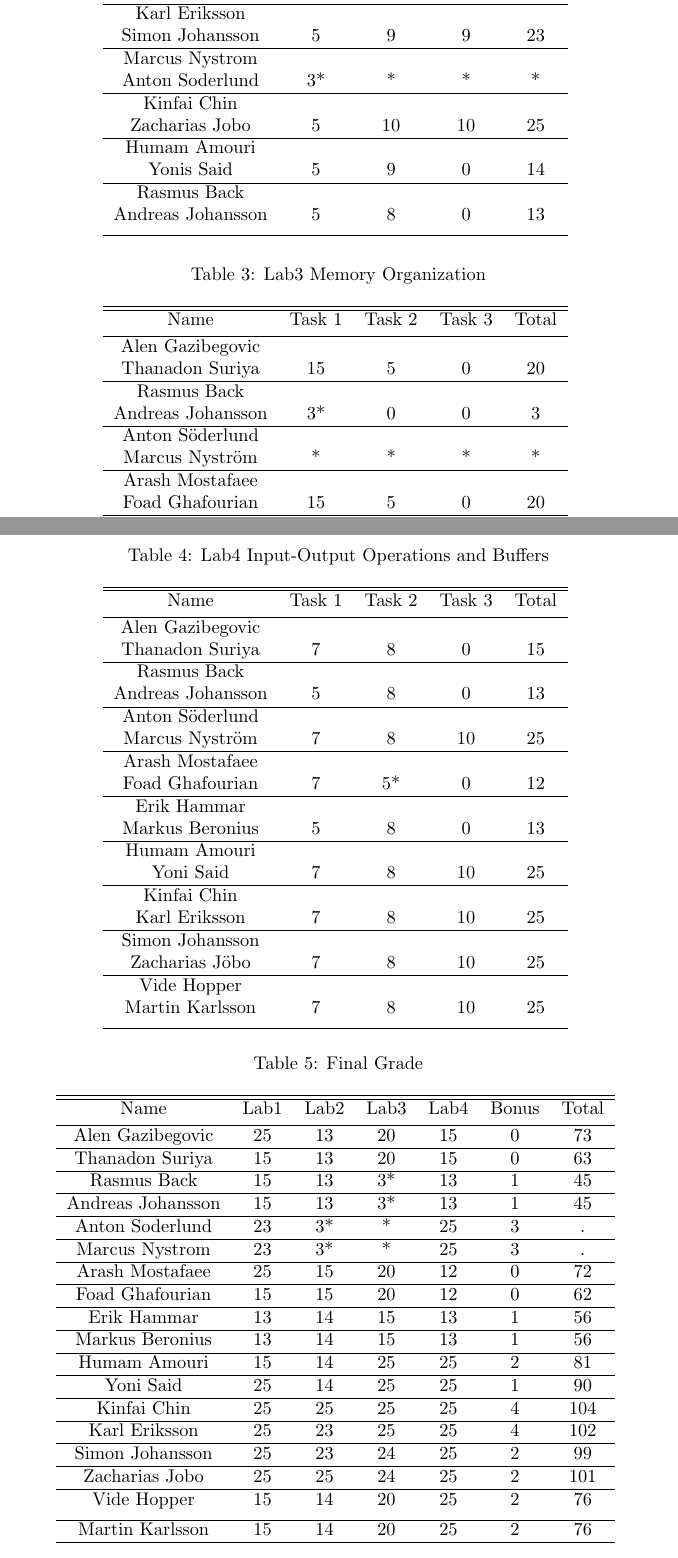
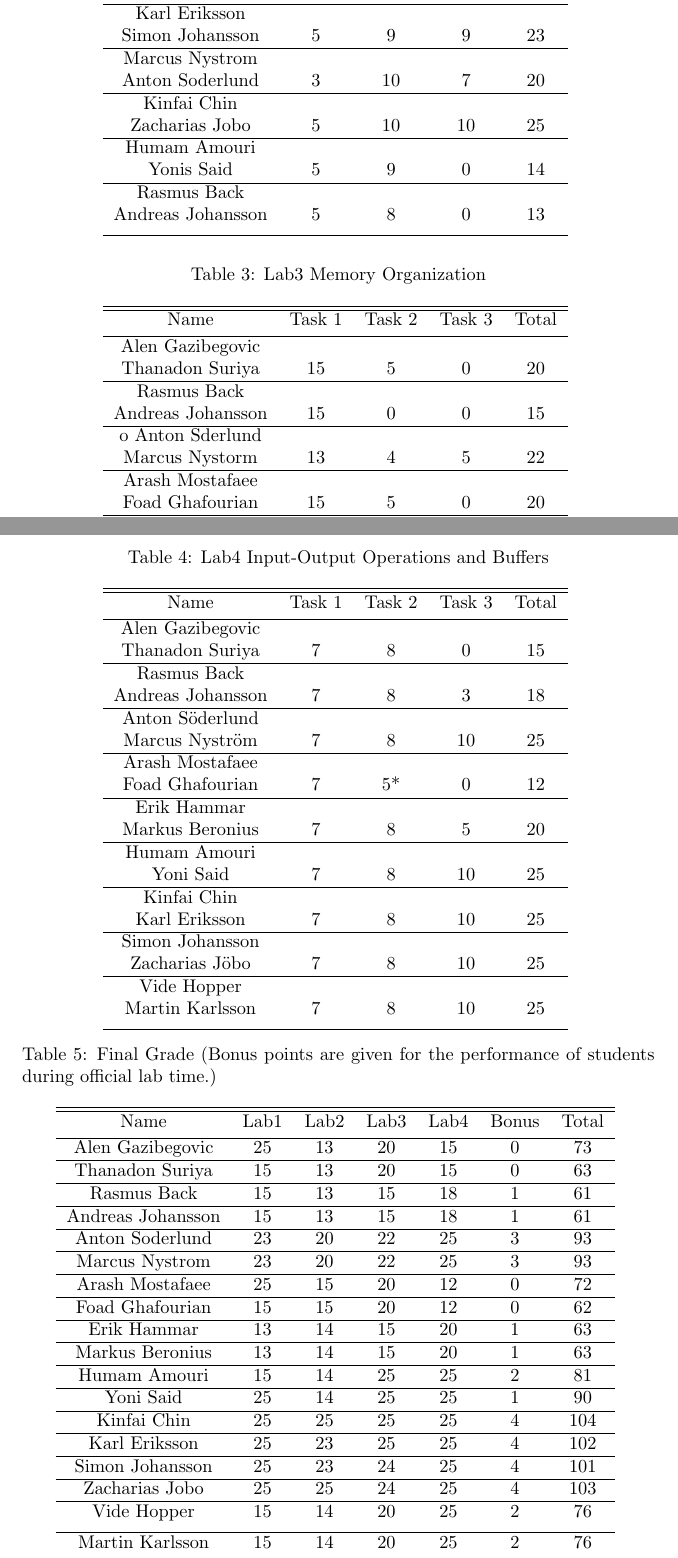
Before and after one commit to hoangcuongbk80/Orebro-Teaching, a LaTeX document (2018-Autumn/Datorteknik/Grade/Datorteknik-Grades/Datorteknik2018-grade.tex): two parts of pages 3 and 4 of 4, joined at a grey line, cut so that both start at the same text. Compiled offline with pdfLaTeX.

Commit message:
Final grade 2018

```diff
--- a/2018-Autumn/Datorteknik/Grade/Datorteknik-Grades/Datorteknik2018-grade.tex
+++ b/2018-Autumn/Datorteknik/Grade/Datorteknik-Grades/Datorteknik2018-grade.tex
@@ -75,7 +75,7 @@ Karl Eriksson \\ Simon Johansson
 & 5 & 9 & 9 & 23 \\
 \hline
 Marcus Nystrom \\ Anton Soderlund
-& 3* & * & * & * \\
+& 3 & 10 & 7 & 20 \\
 \hline
 Kinfai Chin \\ Zacharias Jobo
 & 5 & 10 & 10 & 25 \\
@@ -103,10 +103,10 @@ Alen Gazibegovic \\ Thanadon Suriya
 & 15 & 5 & 0 & 20 \\
 \hline
 Rasmus Back \\ Andreas Johansson
-& 3* & 0 & 0 & 3 \\
-\hline
-Anton Söderlund \\ Marcus Nyström
-& * & * & * & * \\
+& 15 & 0 & 0 & 15 \\
+\hline o
+Anton Sderlund \\ Marcus Nystorm
+& 13 & 4 & 5 & 22 \\
 \hline
 Arash Mostafaee \\ Foad Ghafourian
 & 15 & 5 & 0 & 20 \\
@@ -144,7 +144,7 @@ Alen Gazibegovic \\ Thanadon Suriya
 & 7 & 8 & 0 & 15 \\
 \hline
 Rasmus Back \\ Andreas Johansson
-& 5 & 8 & 0 & 13 \\
+& 7 & 8 & 3 & 18 \\
 \hline
 Anton Söderlund \\ Marcus Nyström
 & 7 & 8 & 10 & 25 \\
@@ -153,7 +153,7 @@ Arash Mostafaee \\ Foad Ghafourian
 & 7 & 5* & 0 & 12 \\
 \hline
 Erik Hammar \\ Markus Beronius
-& 5 & 8 & 0 & 13 \\
+& 7 & 8 & 5 & 20 \\
 \hline
 Humam Amouri \\ Yoni Said
 & 7 & 8 & 10 & 25 \\
@@ -174,7 +174,7 @@ Vide Hopper \\ Martin Karlsson
 %--------------------Final grades------------------------
 
 \begin{table}[ht]
-\caption{Final Grade}
+\caption{Final Grade (Bonus points are given for the performance of students during official lab time.)}
 \centering
 \begin{tabular}{c c c c c c c}
 \hline\hline
@@ -187,16 +187,16 @@ Thanadon Suriya
 & 15 & 13 & 20 & 15 & 0 & 63 \\
 \hline
 Rasmus Back
-& 15 & 13 & 3* & 13 & 1 & 45 \\
+& 15 & 13 & 15 & 18 & 1 & 61 \\
 \hline
 Andreas Johansson
-& 15 & 13 & 3* & 13 & 1 & 45 \\
+& 15 & 13 & 15 & 18 & 1 & 61 \\
 \hline
 Anton Soderlund
-& 23 & 3* & * & 25 & 3 & . \\
+& 23 & 20 & 22 & 25 & 3 & 93 \\
 \hline
 Marcus Nystrom
-& 23 & 3* & * & 25 & 3 & . \\
+& 23 & 20 & 22 & 25 & 3 & 93 \\
 \hline
 Arash Mostafaee
 & 25 & 15 & 20 & 12 & 0 & 72 \\
@@ -205,10 +205,10 @@ Foad Ghafourian
 & 15 & 15 & 20 & 12 & 0 & 62 \\
 \hline
 Erik Hammar
-& 13 & 14 & 15 & 13 & 1 & 56 \\
+& 13 & 14 & 15 & 20 & 1 & 63 \\
 \hline
 Markus Beronius
-& 13 & 14 & 15 & 13 & 1 & 56 \\
+& 13 & 14 & 15 & 20 & 1 & 63 \\
 \hline
 Humam Amouri
 & 15 & 14 & 25 & 25 & 2 & 81 \\
@@ -223,10 +223,10 @@ Karl Eriksson
 & 25 & 23 & 25 & 25 & 4 & 102 \\
 \hline
 Simon Johansson
-& 25 & 23 & 24 & 25 & 2 & 99 \\
+& 25 & 23 & 24 & 25 & 4 & 101 \\
 \hline
 Zacharias Jobo
-& 25 & 25 & 24 & 25 & 2 & 101 \\
+& 25 & 25 & 24 & 25 & 4 & 103 \\
 \hline
 Vide Hopper
 & 15 & 14 & 20 & 25 & 2 & 76 \\ [1ex]
```
Also changed, not shown: 2018-Autumn/Datorteknik/Grade/Datorteknik-Grades/Datorteknik2018-grade.pdf, 2018-Autumn/Datorteknik/lab2/Marcus_Anton***.pdf, 2018-Autumn/Datorteknik/lab4/Erik_Markus.pdf, 2018-Autumn/Datorteknik/lab4/andreas_rasmus.pdf, 3 other files.
